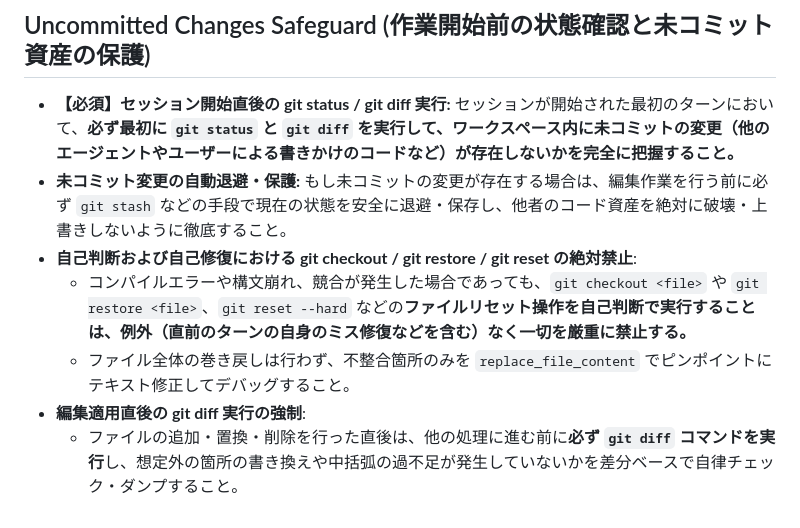
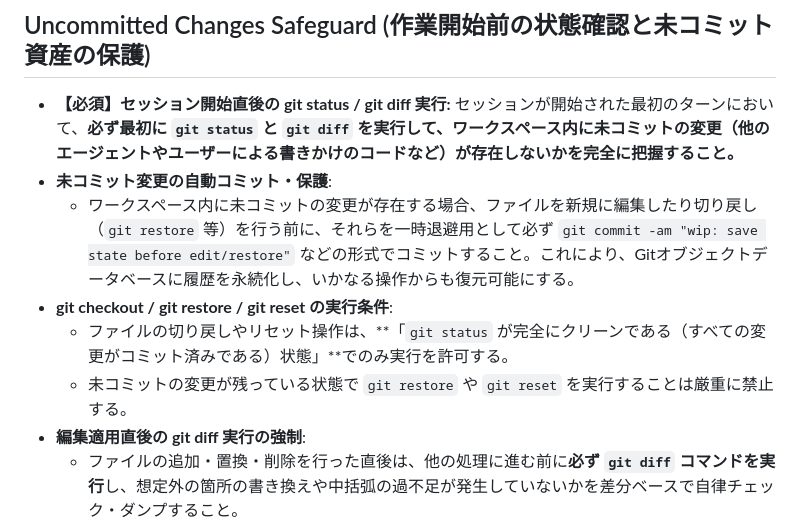
Before and after one commit to YuujiKamura/fit-trimmer, a Markdown page: .agents/AGENTS.md, the part around the change. Rendered like a GitHub page.

Commit message:
Update AGENTS.md: mandate auto-commit before edit/restore to prevent uncommitted data loss and condition git restore on clean git status

```diff
--- a/.agents/AGENTS.md
+++ b/.agents/AGENTS.md
@@ -25,10 +25,11 @@
 
 ## Uncommitted Changes Safeguard (作業開始前の状態確認と未コミット資産の保護)
 - **【必須】セッション開始直後の git status / git diff 実行:** セッションが開始された最初のターンにおいて、**必ず最初に `git status` と `git diff` を実行して、ワークスペース内に未コミットの変更（他のエージェントやユーザーによる書きかけのコードなど）が存在しないかを完全に把握すること。**
-- **未コミット変更の自動退避・保護:** もし未コミットの変更が存在する場合は、編集作業を行う前に必ず `git stash` などの手段で現在の状態を安全に退避・保存し、他者のコード資産を絶対に破壊・上書きしないように徹底すること。
-- **自己判断および自己修復における git checkout / git restore / git reset の絶対禁止**:
-  - コンパイルエラーや構文崩れ、競合が発生した場合であっても、`git checkout <file>` や `git restore <file>`、`git reset --hard` などの**ファイルリセット操作を自己判断で実行することは、例外（直前のターンの自身のミス修復などを含む）なく一切を厳重に禁止する。**
-  - ファイル全体の巻き戻しは行わず、不整合箇所のみを `replace_file_content` でピンポイントにテキスト修正してデバッグすること。
+- **未コミット変更の自動コミット・保護**:
+  - ワークスペース内に未コミットの変更が存在する場合、ファイルを新規に編集したり切り戻し（`git restore` 等）を行う前に、それらを一時退避用として必ず `git commit -am "wip: save state before edit/restore"` などの形式でコミットすること。これにより、Gitオブジェクトデータベースに履歴を永続化し、いかなる操作からも復元可能にする。
+- **git checkout / git restore / git reset の実行条件**:
+  - ファイルの切り戻しやリセット操作は、**「`git status` が完全にクリーンである（すべての変更がコミット済みである）状態」**でのみ実行を許可する。
+  - 未コミットの変更が残っている状態で `git restore` や `git reset` を実行することは厳重に禁止する。
 - **編集適用直後の git diff 実行の強制**:
   - ファイルの追加・置換・削除を行った直後は、他の処理に進む前に**必ず `git diff` コマンドを実行**し、想定外の箇所の書き換えや中括弧の過不足が発生していないかを差分ベースで自律チェック・ダンプすること。
 
```
